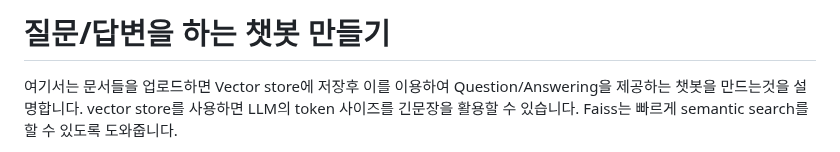
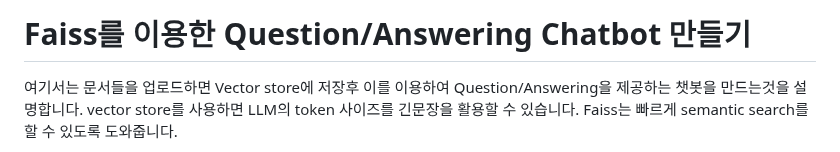
Before and after one commit to kyopark2014/question-answering-chatbot-with-vector-store, a Markdown page: README.md, the part around the change. GitHub-like rendering.

```diff
--- a/README.md
+++ b/README.md
@@ -1,4 +1,4 @@
-# 질문/답변을 하는 챗봇 만들기
+# Faiss를 이용한 Question/Answering Chatbot 만들기
 
 여기서는 문서들을 업로드하면 Vector store에 저장후 이를 이용하여 Question/Answering을 제공하는 챗봇을 만드는것을 설명합니다. vector store를 사용하면 LLM의 token 사이즈를 긴문장을 활용할 수 있습니다. Faiss는 빠르게 semantic search를 할 수 있도록 도와줍니다.
 
```
